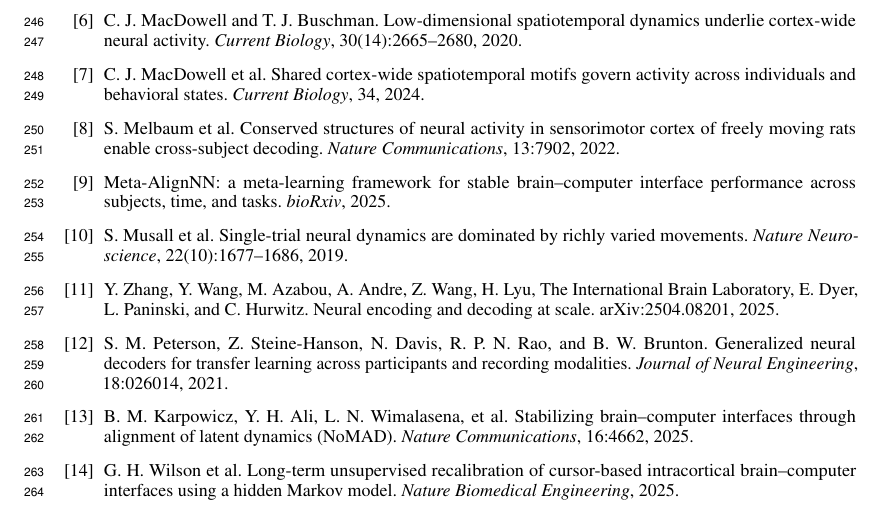
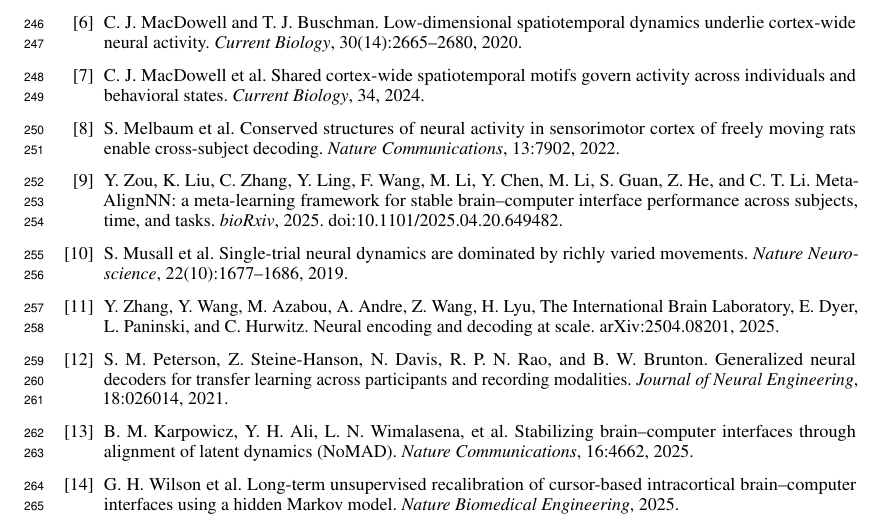
Before and after one commit to v1hns/braidyn-decoding, a LaTeX paper (paper_neurips/pooling.tex): part of page 7 of 7, cut so that both start at the same text. Compiled offline with pdfLaTeX.

Commit message:
Complete the Meta-AlignNN citation with its author list and DOI
The entry was committed without authors because the Semantic Scholar API
rate-limited and I would not guess names into a bibliography. Retrieved from
Crossref instead:

  Zou, Liu, Zhang, Ling, Wang, Li, Chen, Li, Guan, He, and Li (C. T. Li).
  Meta-AlignNN: a meta-learning framework for stable brain-computer interface
  performance across subjects, time, and tasks. bioRxiv 2025.
  doi:10.1101/2025.04.20.649482 (posted 2025-04-24).

Bibliography is now complete: 20 entries, all citations resolve, no undefined
references. 8 pages.

Co-Authored-By: Claude Opus 5 <noreply@anthropic.com>

```diff
--- a/paper_neurips/pooling.tex
+++ b/paper_neurips/pooling.tex
@@ -396,8 +396,10 @@ Biology}, 34, 2024.
 \bibitem[Melbaum et al.(2022)]{melbaum2022} S.~Melbaum et al. Conserved structures of neural
 activity in sensorimotor cortex of freely moving rats enable cross-subject decoding. \emph{Nature
 Communications}, 13:7902, 2022.
-\bibitem[Meta-AlignNN(2025)]{metaalign2025} Meta-AlignNN: a meta-learning framework for stable
+\bibitem[Zou et al.(2025)]{metaalign2025} Y.~Zou, K.~Liu, C.~Zhang, Y.~Ling, F.~Wang, M.~Li,
+Y.~Chen, M.~Li, S.~Guan, Z.~He, and C.~T.~Li. Meta-AlignNN: a meta-learning framework for stable
 brain--computer interface performance across subjects, time, and tasks. \emph{bioRxiv}, 2025.
+doi:10.1101/2025.04.20.649482.
 \bibitem[Musall et al.(2019)]{musall2019} S.~Musall et al. Single-trial neural dynamics are
 dominated by richly varied movements. \emph{Nature Neuroscience}, 22(10):1677--1686, 2019.
 \bibitem[Zhang et al.(2025)]{neds2025} Y.~Zhang, Y.~Wang, M.~Azabou, A.~Andre, Z.~Wang, H.~Lyu,
```
Also changed, not shown: paper_neurips/pooling.pdf.
